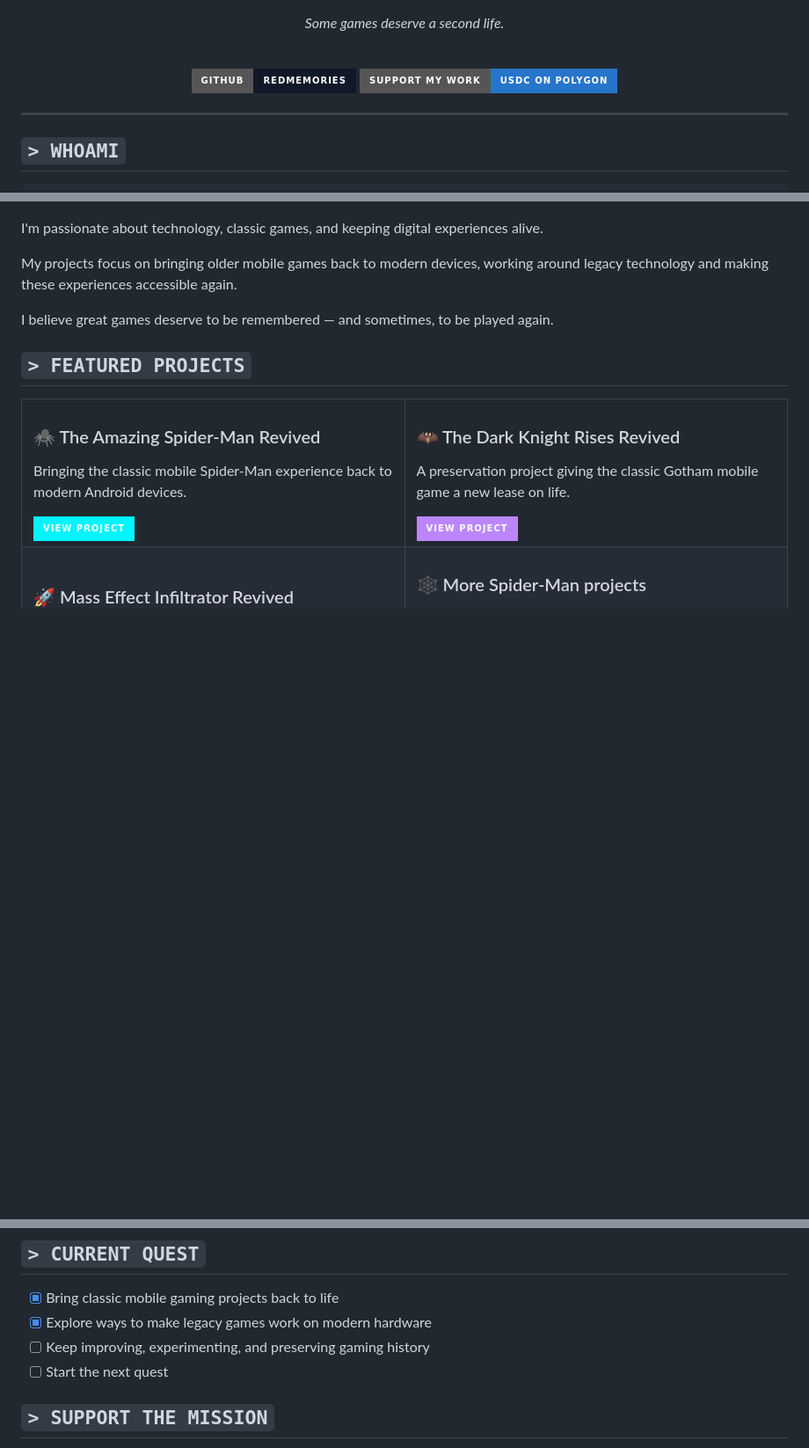
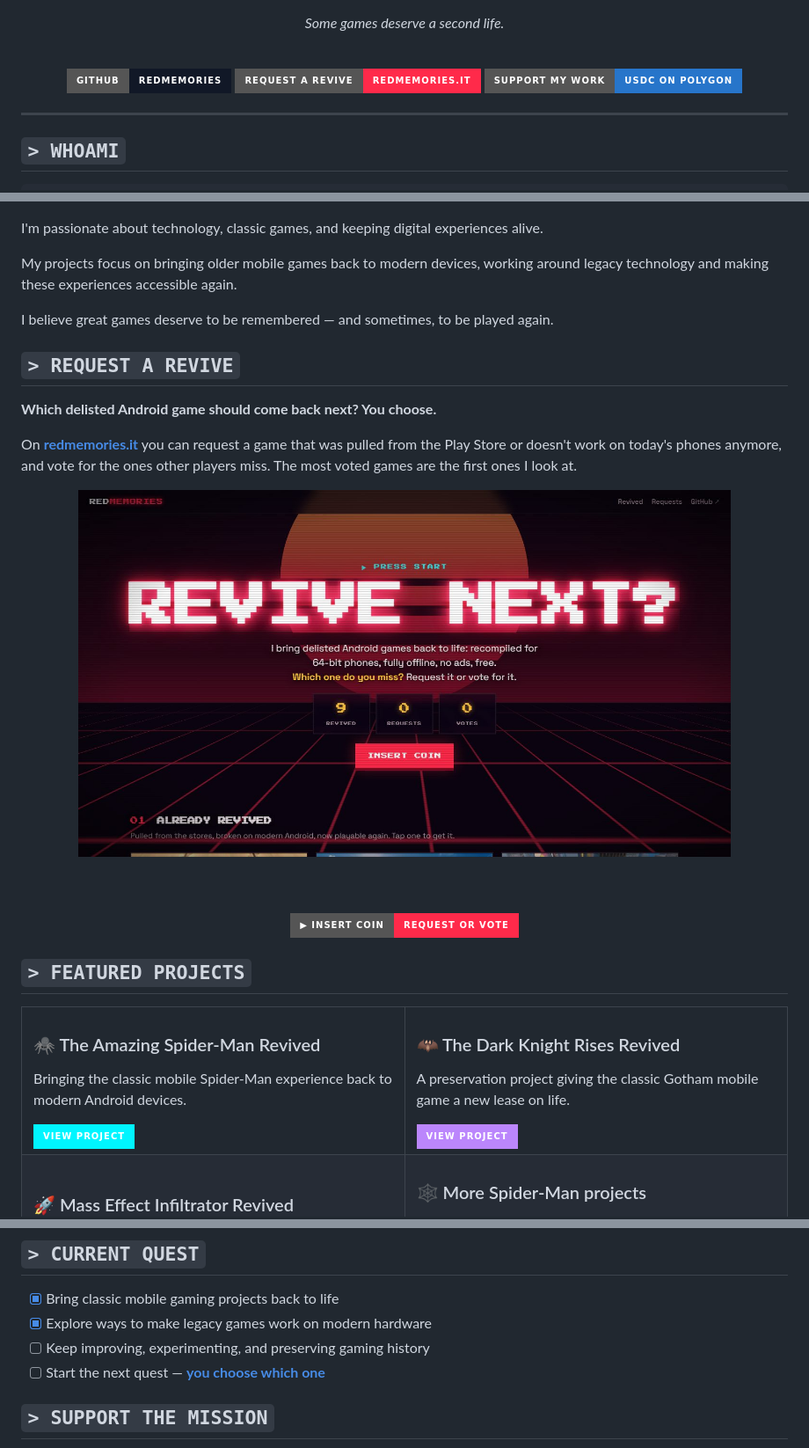
Before and after one commit to RedMemories/RedMemories, a Markdown page: README.md, 3 parts joined by grey strips. Shown at 88% size. GitHub-like rendering; pictures changed too: assets/revive-requests.jpg (added); badges without logos; blank space fills up the shorter version.

Commit message:
Add revive requests section linking to redmemories.it

```diff
--- a/README.md
+++ b/README.md
@@ -20,6 +20,7 @@
   <br/>
 
   [![GitHub](https://img.shields.io/badge/GitHub-RedMemories-111827?style=for-the-badge&logo=github&logoColor=white)](https://github.com/RedMemories)
+  [![Request a revive](https://img.shields.io/badge/Request_a_revive-redmemories.it-FF2A4A?style=for-the-badge&logo=android&logoColor=white)](https://www.redmemories.it)
   [![USDC on Polygon](https://img.shields.io/badge/Support_my_work-USDC_on_Polygon-2775CA?style=for-the-badge&logo=polygon&logoColor=white)](#-support-the-mission)
 </div>
 
@@ -40,6 +41,24 @@ I'm passionate about technology, classic games, and keeping digital experiences
 My projects focus on bringing older mobile games back to modern devices, working around legacy technology and making these experiences accessible again.
 
 I believe great games deserve to be remembered — and sometimes, to be played again.
+
+## `> REQUEST A REVIVE`
+
+**Which delisted Android game should come back next? You choose.**
+
+On **[redmemories.it](https://www.redmemories.it)** you can request a game that was pulled from the Play Store or doesn't work on today's phones anymore, and vote for the ones other players miss. The most voted games are the first ones I look at.
+
+<div align="center">
+  <a href="https://www.redmemories.it">
+    <img src="assets/revive-requests.jpg" alt="Revive requests page on redmemories.it" width="85%" />
+  </a>
+
+  <br/><br/>
+
+  <a href="https://www.redmemories.it">
+    <img src="https://img.shields.io/badge/%E2%96%B6_INSERT_COIN-REQUEST_OR_VOTE-FF2A4A?style=for-the-badge" alt="Request or vote on redmemories.it"/>
+  </a>
+</div>
 
 ## `> FEATURED PROJECTS`
 
@@ -98,7 +117,7 @@ I believe great games deserve to be remembered — and sometimes, to be played a
 - [x] Bring classic mobile gaming projects back to life
 - [x] Explore ways to make legacy games work on modern hardware
 - [ ] Keep improving, experimenting, and preserving gaming history
-- [ ] Start the next quest
+- [ ] Start the next quest — **[you choose which one](https://www.redmemories.it)**
 
 ## `> SUPPORT THE MISSION`
 
```
